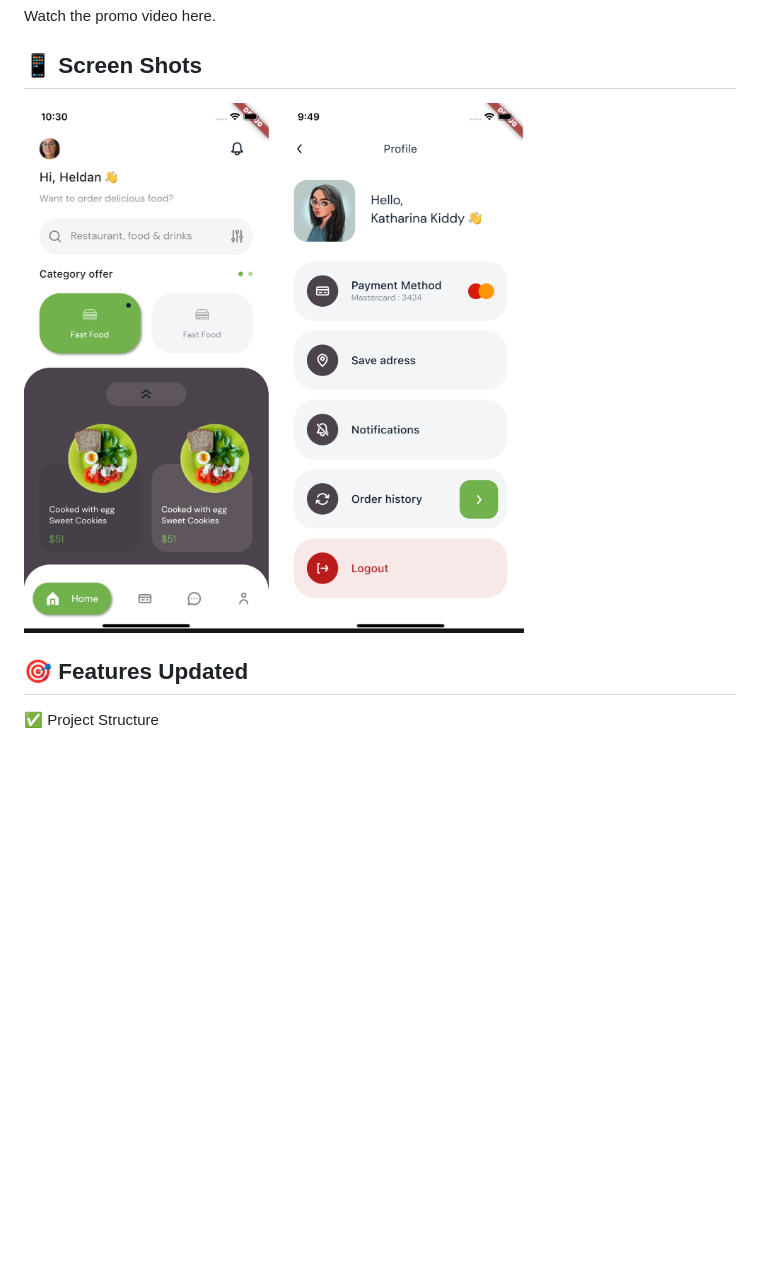
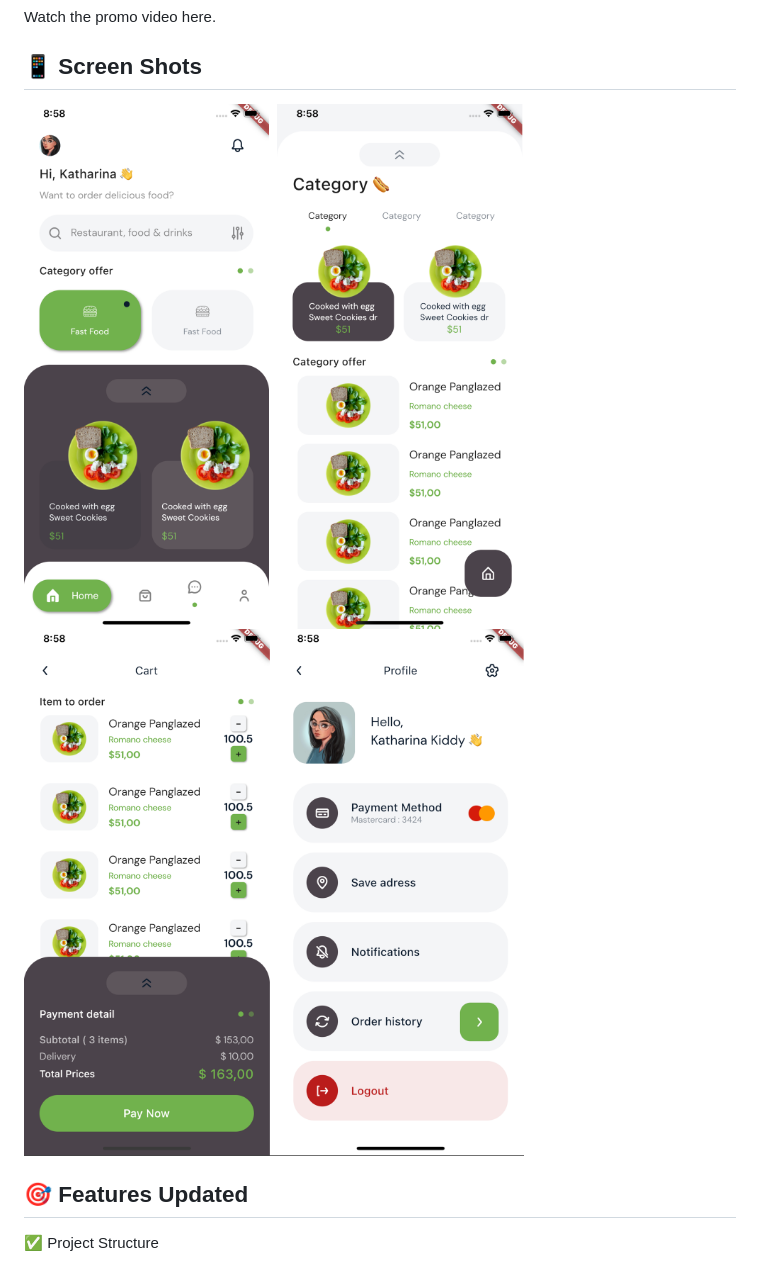
Before and after one commit to ederkach/Menu-loyalty, a Markdown page: README.md, the part around the change. Rendered like a GitHub page; pictures changed too: screens/UI1.png (added), screens/UI2.png (added), screens/UI_1.png (deleted); blank space fills up the shorter version.

Commit message:
docs: update readme.md

```diff
--- a/README.md
+++ b/README.md
@@ -21,7 +21,8 @@ Watch the promo video <a href="">here.</a>
 
 ## 📱 Screen Shots
 
-<img src='/screens/UI_1.png' width='500'>
+<img src='/screens/UI1.png' width='500'>
+<img src='/screens/UI2.png' width='500'>
 
 ## 🎯 Features Updated
 
```
Also changed, not shown: 2 other files.
